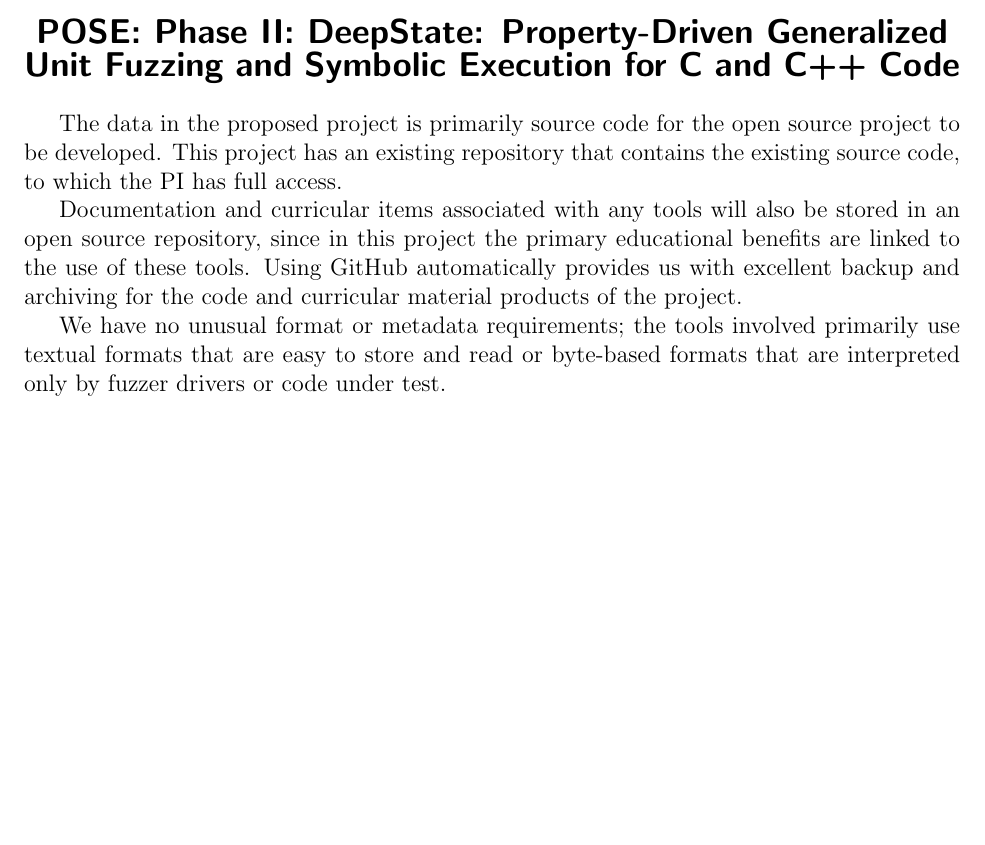
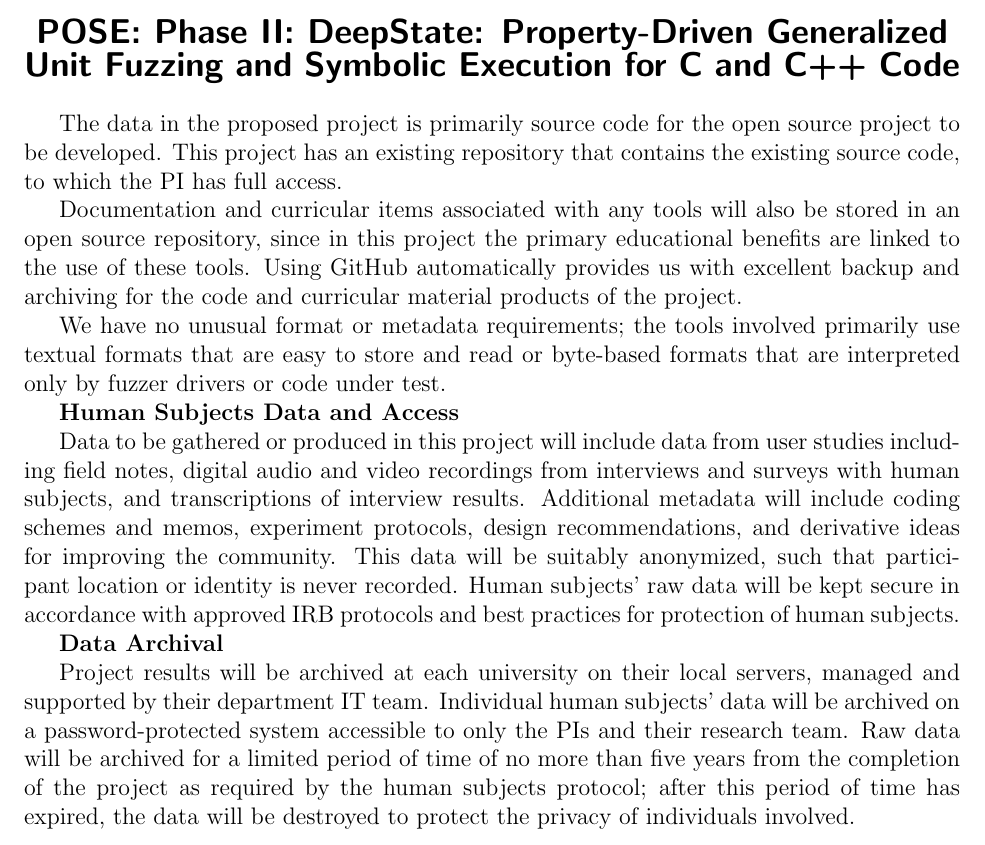
Before and after one commit to agroce/deepstate_pose_23, a LaTeX document (data-management-plan.tex): part of the page, cut so that both start at the same text, the shorter picture padded with empty space. Compiled offline with pdfLaTeX.

Commit message:
Adding human subject data blurb

```diff
--- a/data-management-plan.tex
+++ b/data-management-plan.tex
@@ -27,4 +27,20 @@ tools involved primarily use textual formats that are easy to store
 and read or byte-based formats that are interpreted only by fuzzer
 drivers or code under test.
 
+\textbf{Human Subjects Data and Access}
+
+Data to be gathered or produced in this project will include data from user studies including field notes, digital audio and video
+recordings from interviews and surveys with human subjects, and transcriptions of interview results. Additional metadata will include
+coding schemes and memos, experiment protocols, design recommendations, and derivative ideas for improving the community. This data
+will be suitably anonymized, such that participant location or identity is never recorded. Human subjects' raw data will be kept secure
+in accordance with approved IRB protocols and best practices for protection of human subjects.
+
+\textbf{Data Archival}
+
+Project results will be archived at each university on their local servers, managed and supported by their department IT team. Individual
+human subjects’ data will be archived on a password-protected system accessible to only the PIs and their research team. Raw data will
+be archived for a limited period of time of no more than five years from the completion of the project as required by the human subjects
+protocol; after this period of time has expired, the data will be destroyed to protect the privacy of individuals involved.
+
+
 \end{document}
```
